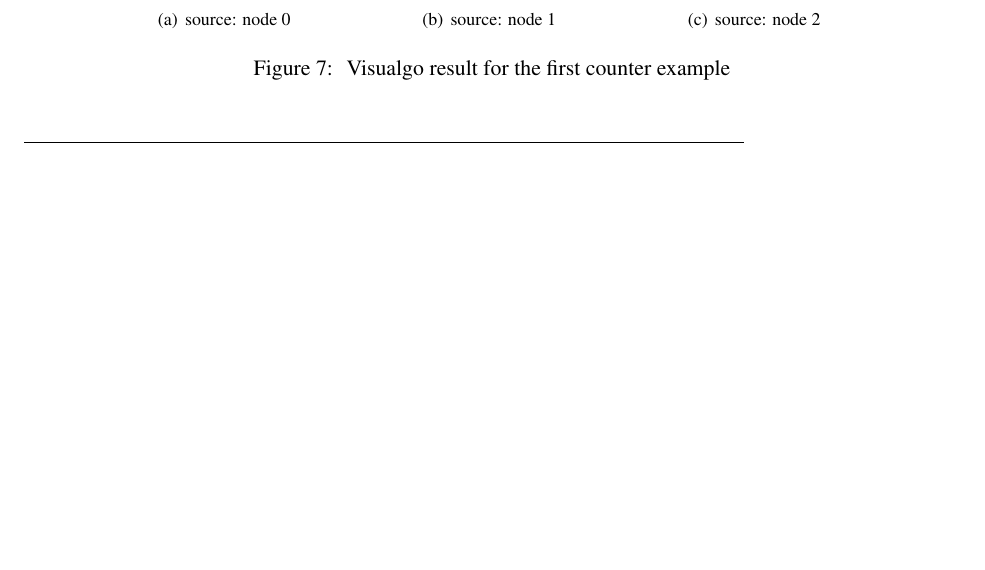
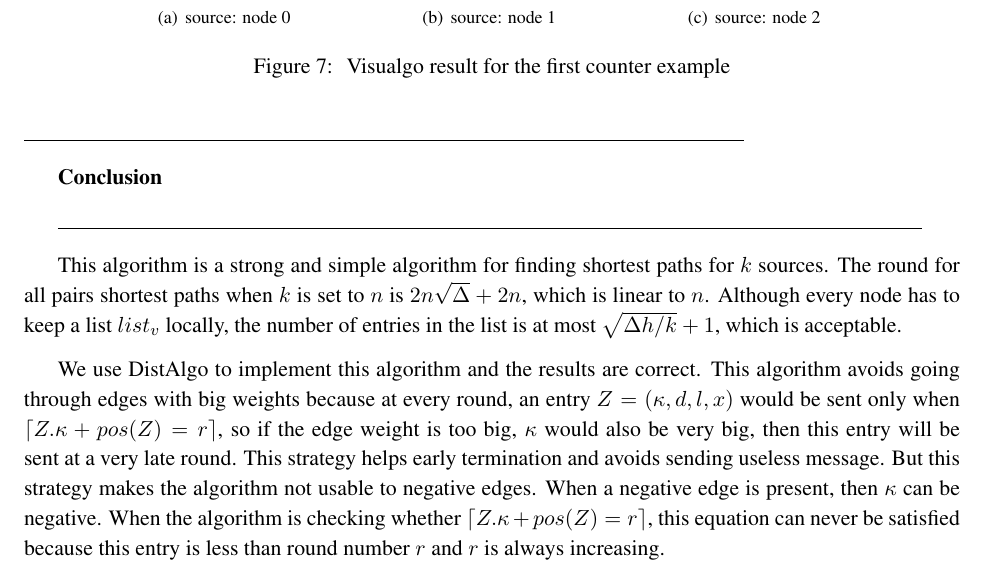
Before and after one commit to yufeiyan1220/DistAlgo_APSP, a LaTeX document (report/report.tex): part of page 10 of 10, cut so that both start at the same text, the shorter picture padded with empty space. Compiled offline with pdfLaTeX.

Commit message:
add conclusion

```diff
--- a/report/report.tex
+++ b/report/report.tex
@@ -520,4 +520,14 @@ $\langle P:4c002\rangle$:OUTPUT: output = {$\langle P:4c002\rangle$: 0, $\langle
 $\langle P:4c003\rangle$:OUTPUT: output = {$\langle P:4c002\rangle$: -1, $\langle P:4c003\rangle$: 0, $\langle P:4c004\rangle$: $inf$}\\
 $\langle P:4c004\rangle$:OUTPUT: output = {$\langle P:4c002\rangle$: $inf$, $\langle P:4c003\rangle$: -1, $\langle P:4c004\rangle$: 0}\\
 \rule{5in}{.1pt}\par
+
+
+{\bf Conclusion}
+
+\rule{6in}{.1pt}       % horizontal line 6 inches long and .1 point high
+
+This algorithm is a strong and simple algorithm for finding shortest paths for $k$ sources. The round for all pairs shortest paths when $k$ is set to $n$ is $2n\sqrt{\Delta} +2n$, which is linear to $n$. Although every node has to keep a list $list_v$ locally, the number of entries in the list is at most $\sqrt{\Delta h/k}+1$, which is acceptable.
+
+We use DistAlgo to implement this algorithm and the results are correct. This algorithm avoids going through edges with big weights because at every round, an entry $Z=(\kappa, d, l, x)$ would be sent only when $\lceil Z.\kappa + pos(Z) = r \rceil $, so if the edge weight is too big, $\kappa$ would also be very big, then this entry will be sent at a very late round. This strategy helps early termination and avoids sending useless message. But this strategy makes the algorithm not usable to negative edges. When a negative edge is present, then $\kappa$ can be negative. When the algorithm is checking whether $\lceil Z.\kappa + pos(Z) = r \rceil $, this equation can never be satisfied because this entry is less than round number $r$ and $r$ is always increasing.
+
 \end{document}
```
Also changed, not shown: 1 other file.
